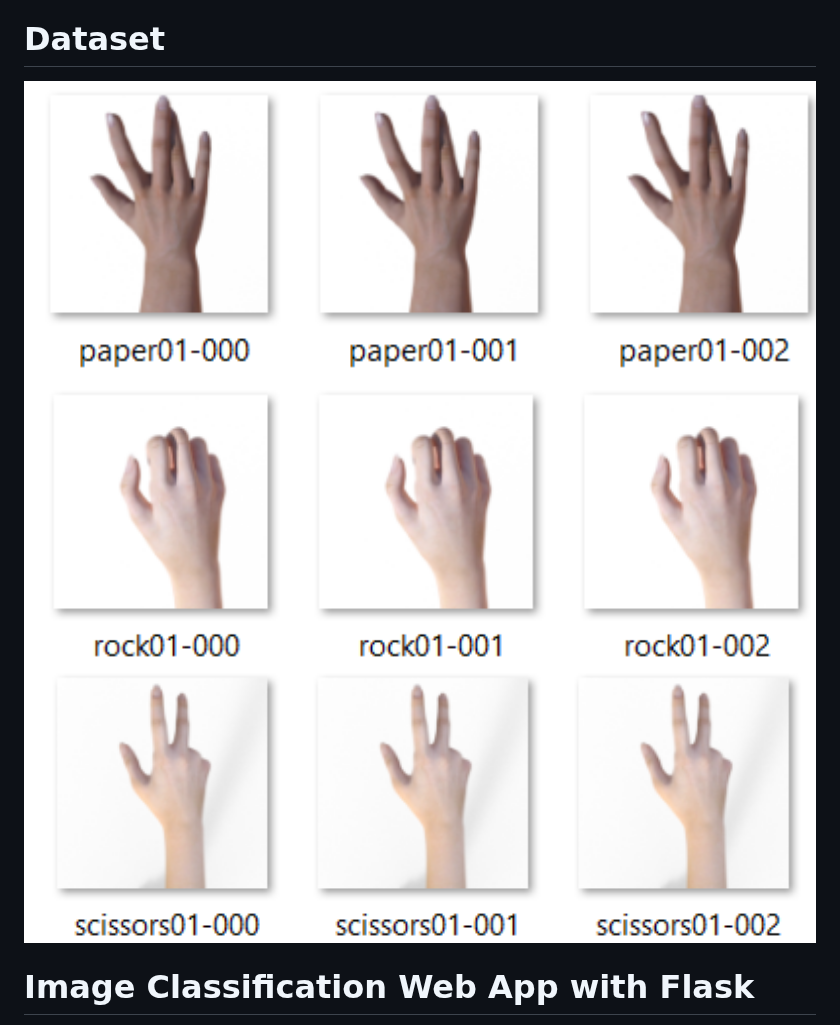
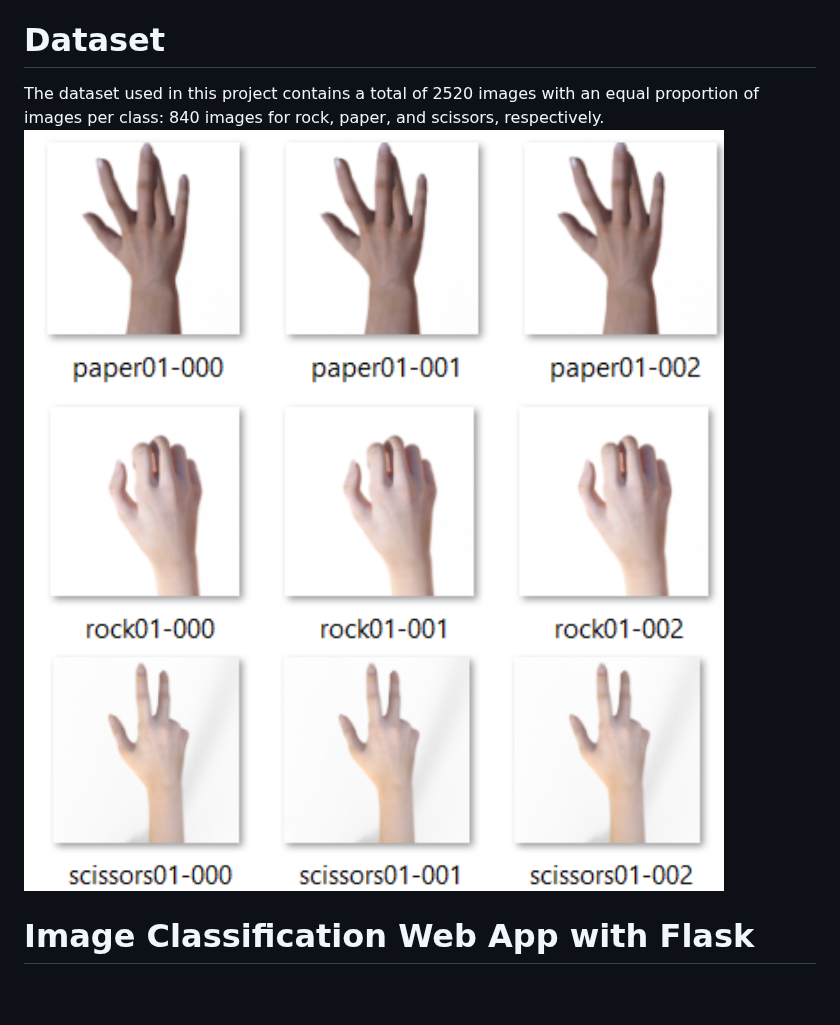
Before and after one commit to assydiqi/modul6, a Markdown page: README.md, the part around the change. GitHub-like rendering; blank space fills up the shorter version.

```diff
--- a/README.md
+++ b/README.md
@@ -1,9 +1,10 @@
 ## Authors
 Nurhady assydiqi
 # Dataset
-<img src="last/paper.png" width="900"/>
-<img src="last/rock.png" width="900"/>
-<img src="last/scissors.png" width="900"/>
+The dataset used in this project contains a total of 2520 images with an equal proportion of images per class: 840 images for rock, paper, and scissors, respectively.
+<img src="last/paper.png" width="700"/>
+<img src="last/rock.png" width="700"/>
+<img src="last/scissors.png" width="700"/>
 
 # Image Classification Web App with Flask
 
```
